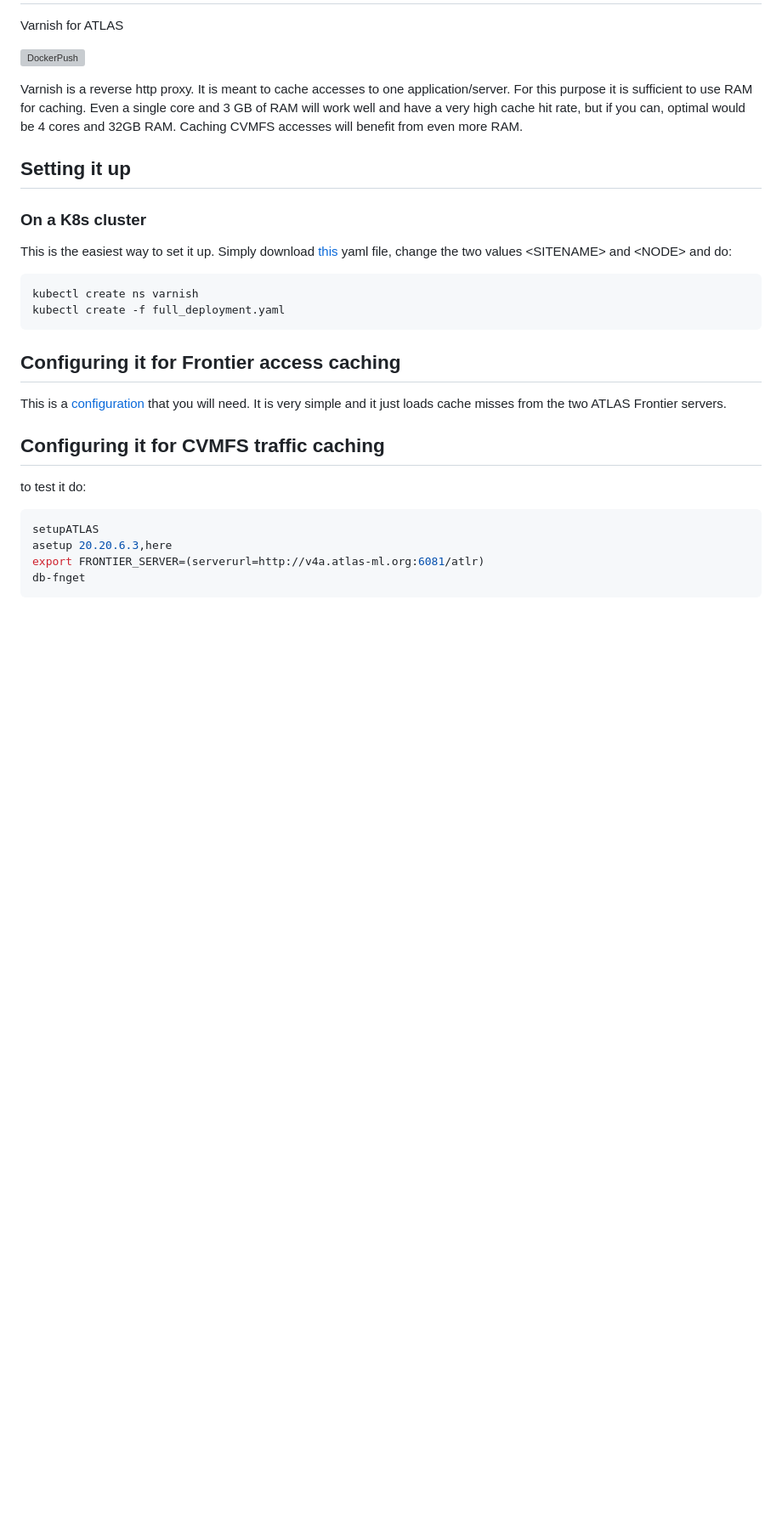
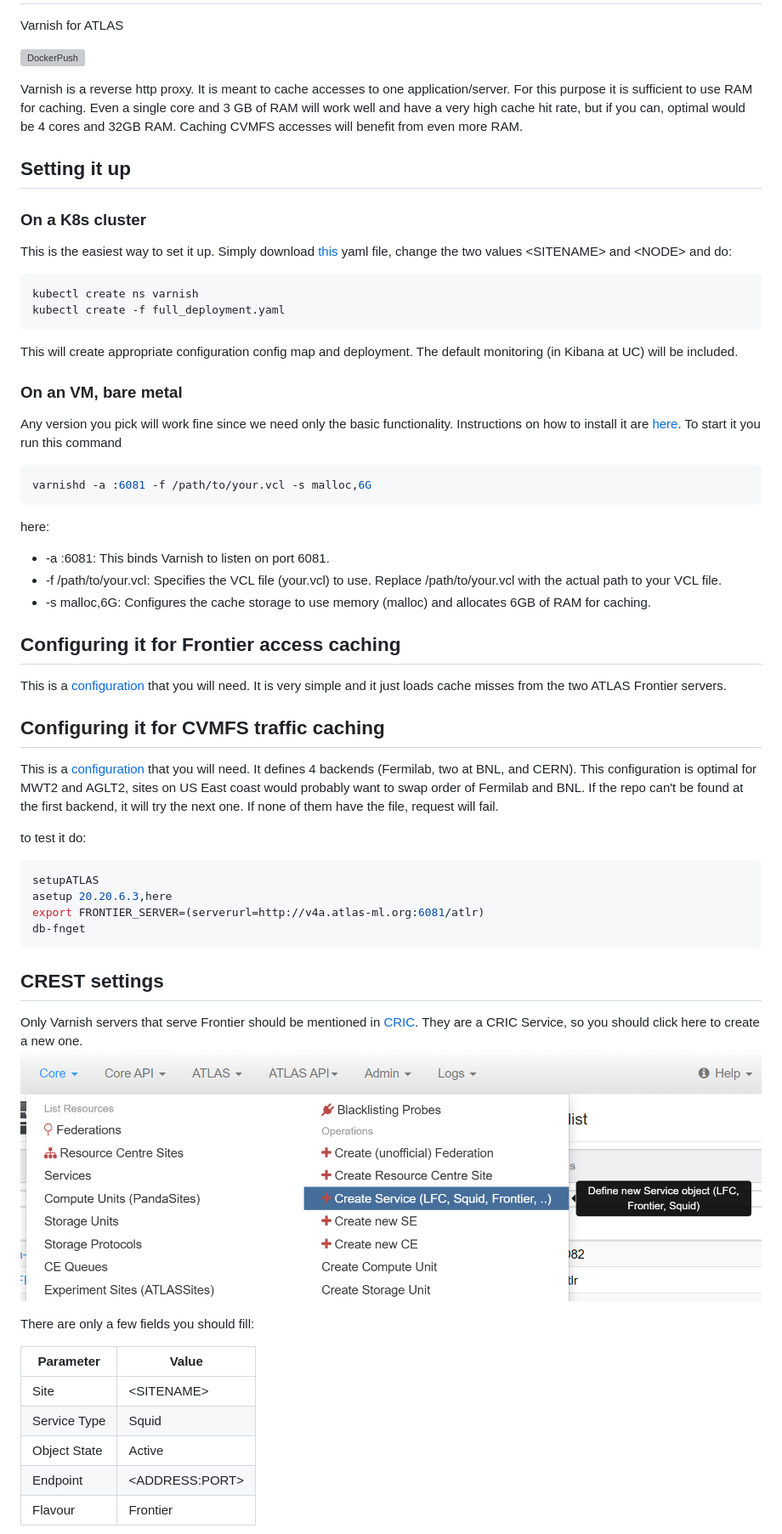
Before and after one commit to ivukotic/v4A, a Markdown page: README.md, the part around one of its changes. Shown at 85% size. GitHub-like rendering; pictures changed too: Manual/CRIC_create_service.png (added); blank space fills up the shorter version; grey boxes are pictures that could not be loaded.

````diff
--- a/README.md
+++ b/README.md
@@ -18,5 +18,22 @@ kubectl create ns varnish
 kubectl create -f full_deployment.yaml
 ```
 
+This will create appropriate configuration config map and deployment. The default monitoring (in Kibana at UC) will be included.
+
+### On an VM, bare metal
+
+Any version you pick will work fine since we need only the basic functionality. Instructions on how to install it are [here](https://varnish-cache.org/docs/trunk/installation/index.html).
+To start it you run this command
+
+```bash
+varnishd -a :6081 -f /path/to/your.vcl -s malloc,6G
+```
+
+here:
+
+* -a :6081: This binds Varnish to listen on port 6081.
+* -f /path/to/your.vcl: Specifies the VCL file (your.vcl) to use. Replace /path/to/your.vcl with the actual path to your VCL file.
+* -s malloc,6G: Configures the cache storage to use memory (malloc) and allocates 6GB of RAM for caching.
+
 ## Configuring it for Frontier access caching
 
@@ -24,5 +41,7 @@ This is a [configuration](default.vcl) that you will need. It is very simple and
 
 ## Configuring it for CVMFS traffic caching
+
+This is a [configuration](default_cvmfs.vcl) that you will need. It defines 4 backends (Fermilab, two at BNL, and CERN). This configuration is optimal for MWT2 and AGLT2, sites on US East coast would probably want to swap order of Fermilab and BNL. If the repo can't be found at the first backend, it will try the next one. If none of them have the file, request will fail.
 
 to test it do:
 
@@ -32,3 +51,20 @@ asetup 20.20.6.3,here
 export FRONTIER_SERVER=(serverurl=http://v4a.atlas-ml.org:6081/atlr)
 db-fnget
 ```
+
+## CREST settings
+
+Only Varnish servers that serve Frontier should be mentioned in [CRIC](https://atlas-cric.cern.ch/).
+They are a CRIC Service, so you should click here to create a new one.
+<img src="Manual/CRIC_create_service.png" alt="create service" style="width:70%;margin: 10px;" />
+
+There are only a few fields you should fill:
+
+| **Parameter**  | **Value**        |
+| -------------- | ---------------- |
+| Site           | \<SITENAME\>       |
+| Service Type   | Squid            |
+| Object State   | Active           |
+| Endpoint       | \<ADDRESS:PORT\>   |
+| Flavour        | Frontier         |
+
````
Also changed, not shown: other parts of README.md (+51 -2 lines), Manual/CRIC_squid_configuration.png (added), Manual/CRIC_varnish_service.png (added), 5 other files.
